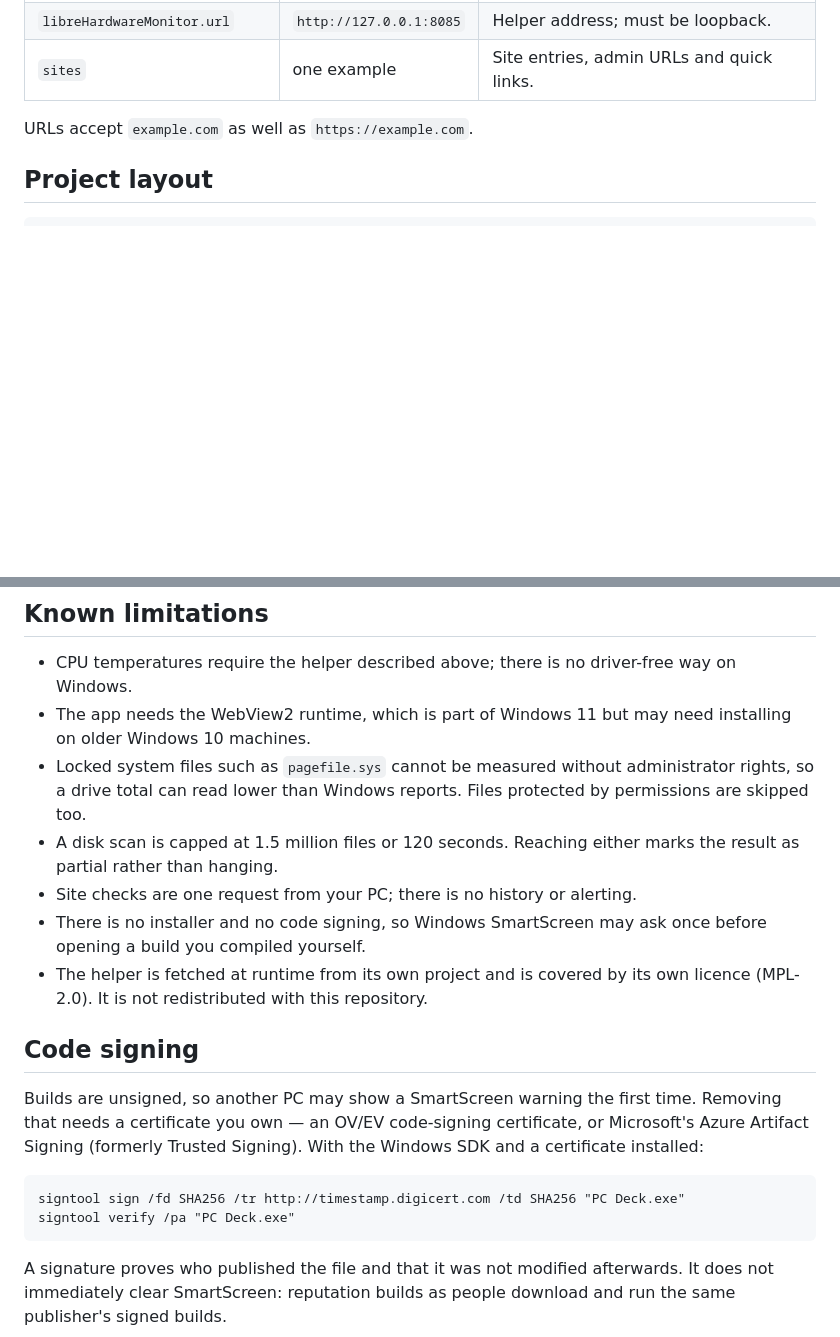
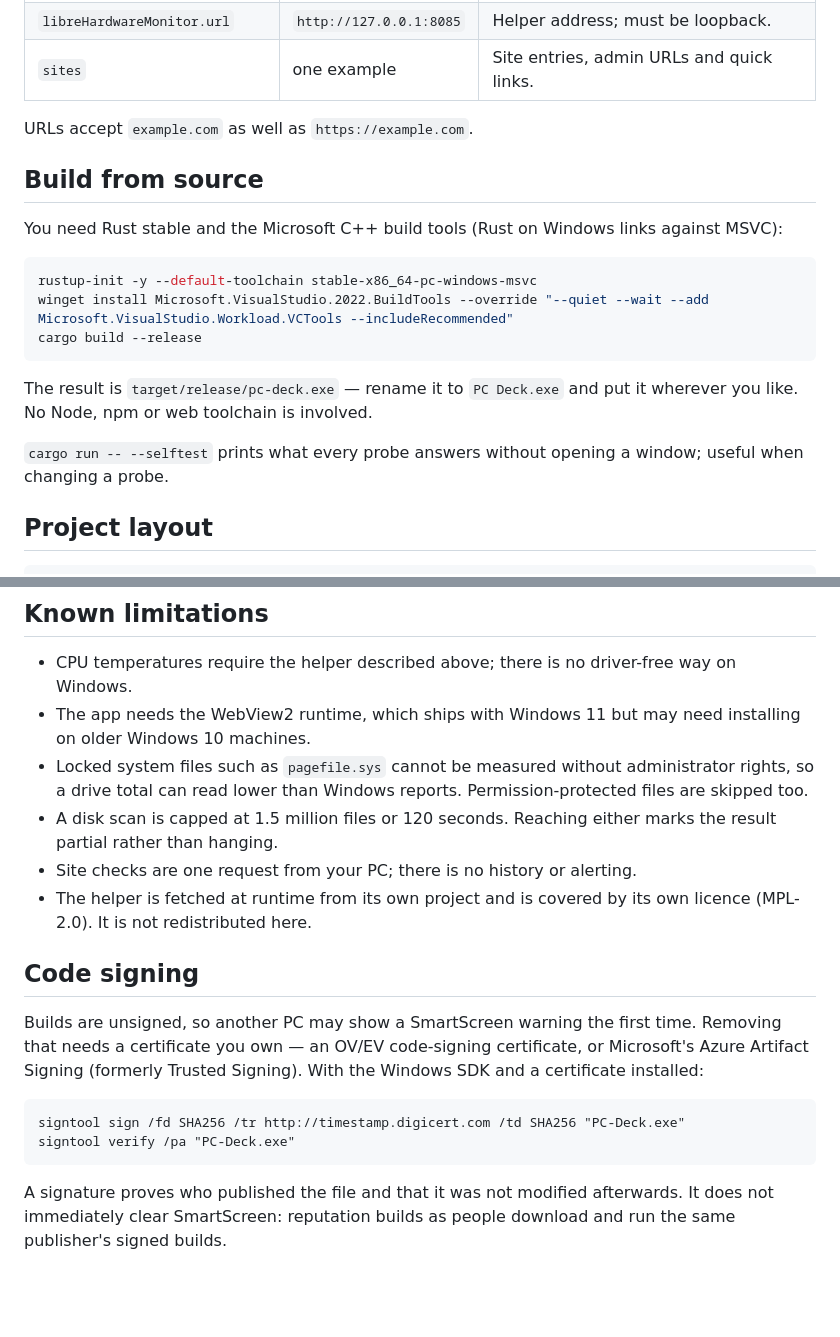
Before and after one commit to BEEZEDQUEUEONE/pc-deck, a Markdown page: README.md, 2 parts joined by grey strips. GitHub-like rendering; blank space fills up the shorter version.

````diff
--- a/README.md
+++ b/README.md
@@ -105,6 +116,22 @@ This is a single-machine tool, and it is built to stay that way:
 | `sites` | one example | Site entries, admin URLs and quick links. |
 
 URLs accept `example.com` as well as `https://example.com`.
+
+## Build from source
+
+You need Rust stable and the Microsoft C++ build tools (Rust on Windows links against MSVC):
+
+```bash
+rustup-init -y --default-toolchain stable-x86_64-pc-windows-msvc
+winget install Microsoft.VisualStudio.2022.BuildTools --override "--quiet --wait --add Microsoft.VisualStudio.Workload.VCTools --includeRecommended"
+cargo build --release
+```
+
+The result is `target/release/pc-deck.exe` — rename it to `PC Deck.exe` and put it wherever you like.
+No Node, npm or web toolchain is involved.
+
+`cargo run -- --selftest` prints what every probe answers without opening a window; useful when
+changing a probe.
 
 ## Project layout
 
@@ -129,27 +156,25 @@ web/                static UI (no framework, no build step, inlined at build tim
 ## Known limitations
 
 - CPU temperatures require the helper described above; there is no driver-free way on Windows.
-- The app needs the WebView2 runtime, which is part of Windows 11 but may need installing on older
+- The app needs the WebView2 runtime, which ships with Windows 11 but may need installing on older
   Windows 10 machines.
 - Locked system files such as `pagefile.sys` cannot be measured without administrator rights, so a
-  drive total can read lower than Windows reports. Files protected by permissions are skipped too.
-- A disk scan is capped at 1.5 million files or 120 seconds. Reaching either marks the result as partial
+  drive total can read lower than Windows reports. Permission-protected files are skipped too.
+- A disk scan is capped at 1.5 million files or 120 seconds. Reaching either marks the result partial
   rather than hanging.
 - Site checks are one request from your PC; there is no history or alerting.
-- There is no installer and no code signing, so Windows SmartScreen may ask once before opening a build
-  you compiled yourself.
 - The helper is fetched at runtime from its own project and is covered by its own licence (MPL-2.0).
-  It is not redistributed with this repository.
+  It is not redistributed here.
 
 ## Code signing
 
-Builds are unsigned, so another PC may show a SmartScreen warning the first time. Removing that
-needs a certificate you own — an OV/EV code-signing certificate, or Microsoft's Azure Artifact
-Signing (formerly Trusted Signing). With the Windows SDK and a certificate installed:
+Builds are unsigned, so another PC may show a SmartScreen warning the first time. Removing that needs
+a certificate you own — an OV/EV code-signing certificate, or Microsoft's Azure Artifact Signing
+(formerly Trusted Signing). With the Windows SDK and a certificate installed:
 
 ```bat
-signtool sign /fd SHA256 /tr http://timestamp.digicert.com /td SHA256 "PC Deck.exe"
-signtool verify /pa "PC Deck.exe"
+signtool sign /fd SHA256 /tr http://timestamp.digicert.com /td SHA256 "PC-Deck.exe"
+signtool verify /pa "PC-Deck.exe"
 ```
 
 A signature proves who published the file and that it was not modified afterwards. It does not
````
Also changed, not shown: other parts of README.md (+69 -58 lines), docs/disk.png (added), docs/icon.png (added), docs/overview.png (added), 2 other files.
